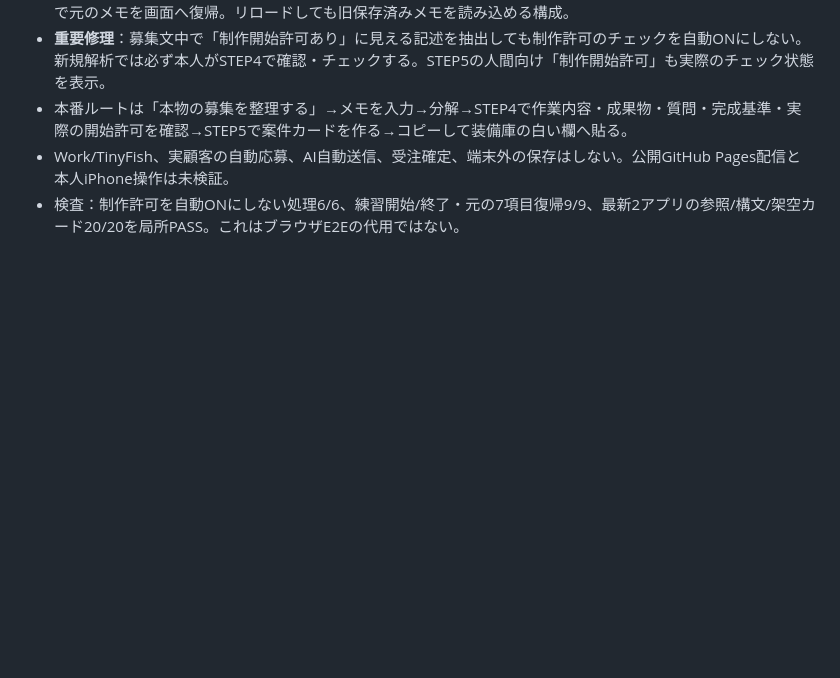
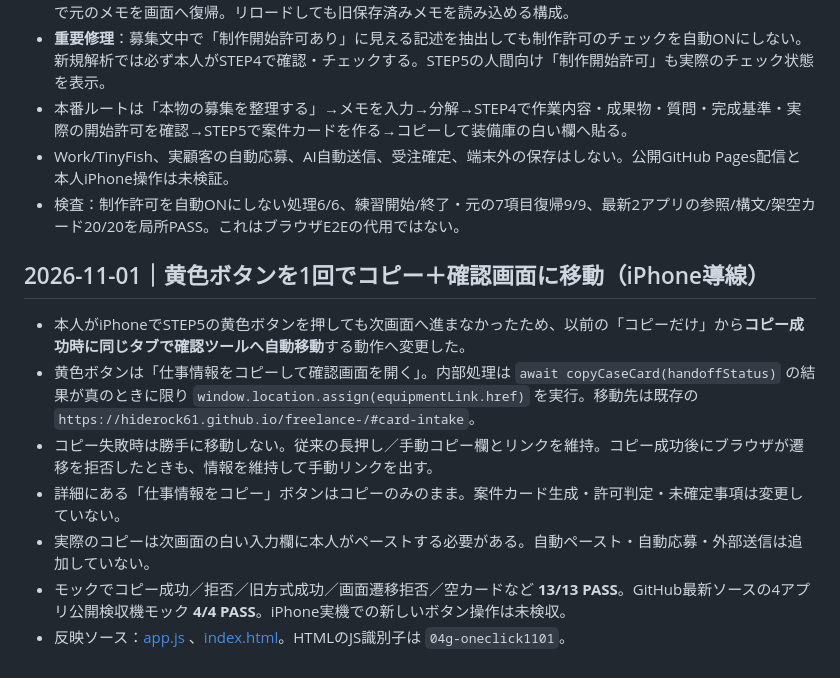
Before and after one commit to Hiderock61/anken-jirai-map, a Markdown page: README.md, the part around the change. Rendered like a GitHub page; blank space fills up the shorter version.

Commit message:
docs(entry): document one-tap copy-and-navigate contract and iPhone QA HOLD

```diff
--- a/README.md
+++ b/README.md
@@ -116,3 +116,15 @@ GitHub施工：[ソース修正](https://github.com/Hiderock61/anken-jirai-map/c
 - 本番ルートは「本物の募集を整理する」→メモを入力→分解→STEP4で作業内容・成果物・質問・完成基準・実際の開始許可を確認→STEP5で案件カードを作る→コピーして装備庫の白い欄へ貼る。
 - Work/TinyFish、実顧客の自動応募、AI自動送信、受注確定、端末外の保存はしない。公開GitHub Pages配信と本人iPhone操作は未検証。
 - 検査：制作許可を自動ONにしない処理6/6、練習開始/終了・元の7項目復帰9/9、最新2アプリの参照/構文/架空カード20/20を局所PASS。これはブラウザE2Eの代用ではない。
+
+
+
+## 2026-11-01｜黄色ボタンを1回でコピー＋確認画面に移動（iPhone導線）
+
+- 本人がiPhoneでSTEP5の黄色ボタンを押しても次画面へ進まなかったため、以前の「コピーだけ」から**コピー成功時に同じタブで確認ツールへ自動移動**する動作へ変更した。
+- 黄色ボタンは「仕事情報をコピーして確認画面を開く」。内部処理は `await copyCaseCard(handoffStatus)` の結果が真のときに限り `window.location.assign(equipmentLink.href)` を実行。移動先は既存の `https://hiderock61.github.io/freelance-/#card-intake`。
+- コピー失敗時は勝手に移動しない。従来の長押し／手動コピー欄とリンクを維持。コピー成功後にブラウザが遷移を拒否したときも、情報を維持して手動リンクを出す。
+- 詳細にある「仕事情報をコピー」ボタンはコピーのみのまま。案件カード生成・許可判定・未確定事項は変更していない。
+- 実際のコピーは次画面の白い入力欄に本人がペーストする必要がある。自動ペースト・自動応募・外部送信は追加していない。
+- モックでコピー成功／拒否／旧方式成功／画面遷移拒否／空カードなど **13/13 PASS**。GitHub最新ソースの4アプリ公開検収機モック **4/4 PASS**。iPhone実機での新しいボタン操作は未検収。
+- 反映ソース：[app.js](https://github.com/Hiderock61/anken-jirai-map/blob/main/app.js) 、[index.html](https://github.com/Hiderock61/anken-jirai-map/blob/main/index.html)。HTMLのJS識別子は `04g-oneclick1101`。
```
